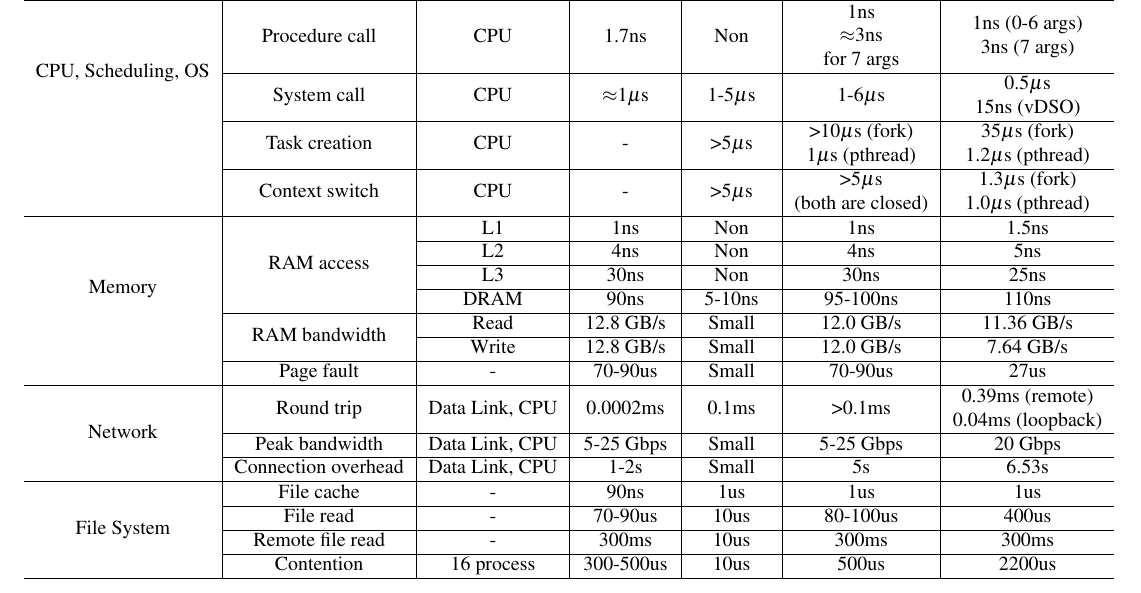
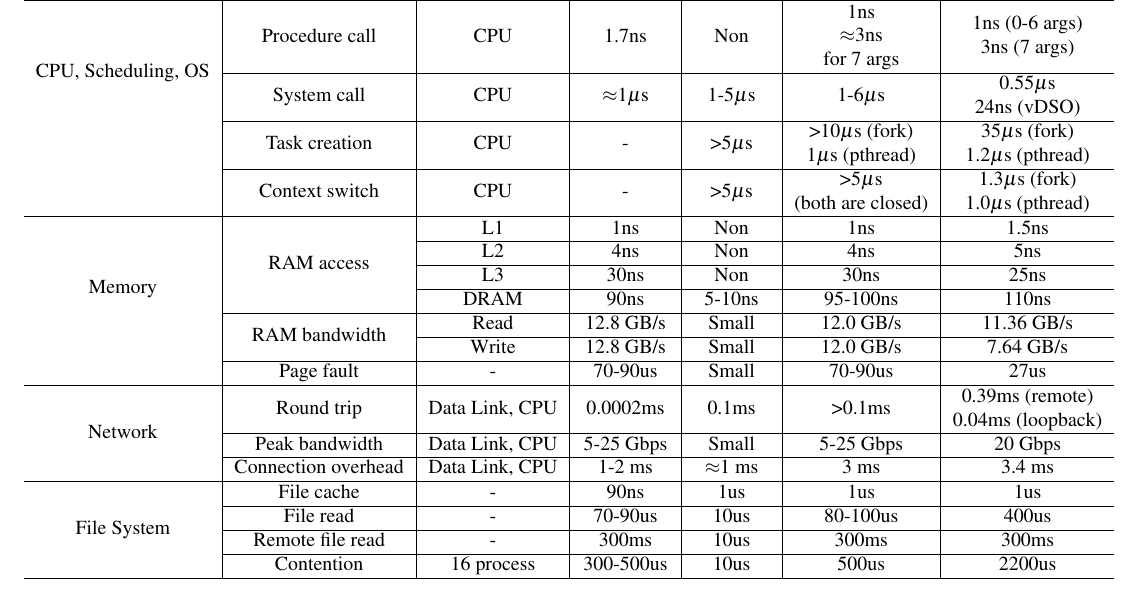
Before and after one commit to yanbozyb/CSE-221-Group-Project, a LaTeX document (paper.tex, which reads conclusion.tex): part of page 9 of 11, cut so that both start at the same text. Compiled offline with pdfLaTeX.

Commit message:
fix: connection overhead

```diff
--- a/conclusion.tex
+++ b/conclusion.tex
@@ -7,7 +7,7 @@
 
 		\multirow{4}{*}{CPU, Scheduling, OS} & Procedure call & CPU & 1.7ns & Non  & \makecell{1ns \\ $\approx$3ns \\ for 7 args} & \makecell{1ns (0-6 args) \\ 3ns (7 args)} \\ \cline{2-7}
 
-          & System call & CPU & $\approx$1$\mu$s & 1-5$\mu$s & 1-6$\mu$s & \makecell{0.5$\mu$s \\ 15ns (vDSO)} \\ \cline{2-7}
+          & System call & CPU & $\approx$1$\mu$s & 1-5$\mu$s & 1-6$\mu$s & \makecell{0.55$\mu$s \\ 24ns (vDSO)} \\ \cline{2-7}
 
           & Task creation & CPU & - & >5$\mu$s & \makecell{>10$\mu$s (fork) \\ 1$\mu$s (pthread)} & \makecell{35$\mu$s (fork) \\ 1.2$\mu$s (pthread)} \\ \cline{2-7}
 
@@ -28,7 +28,7 @@
 
          & Peak bandwidth & Data Link, CPU & 5-25 Gbps & Small & 5-25 Gbps & 20 Gbps \\ \cline{2-7}
 
-         & Connection overhead & Data Link, CPU & 1-2s & Small & 5s & 6.53s \\ \hline
+         & Connection overhead & Data Link, CPU & 1-2 ms & $\approx$1 ms & 3 ms & 3.4 ms \\ \hline
 
          \multirow{4}{*}{File System} & File cache & - & 90ns & 1us & 1us & 1us \\ \cline{2-7}
 
```
